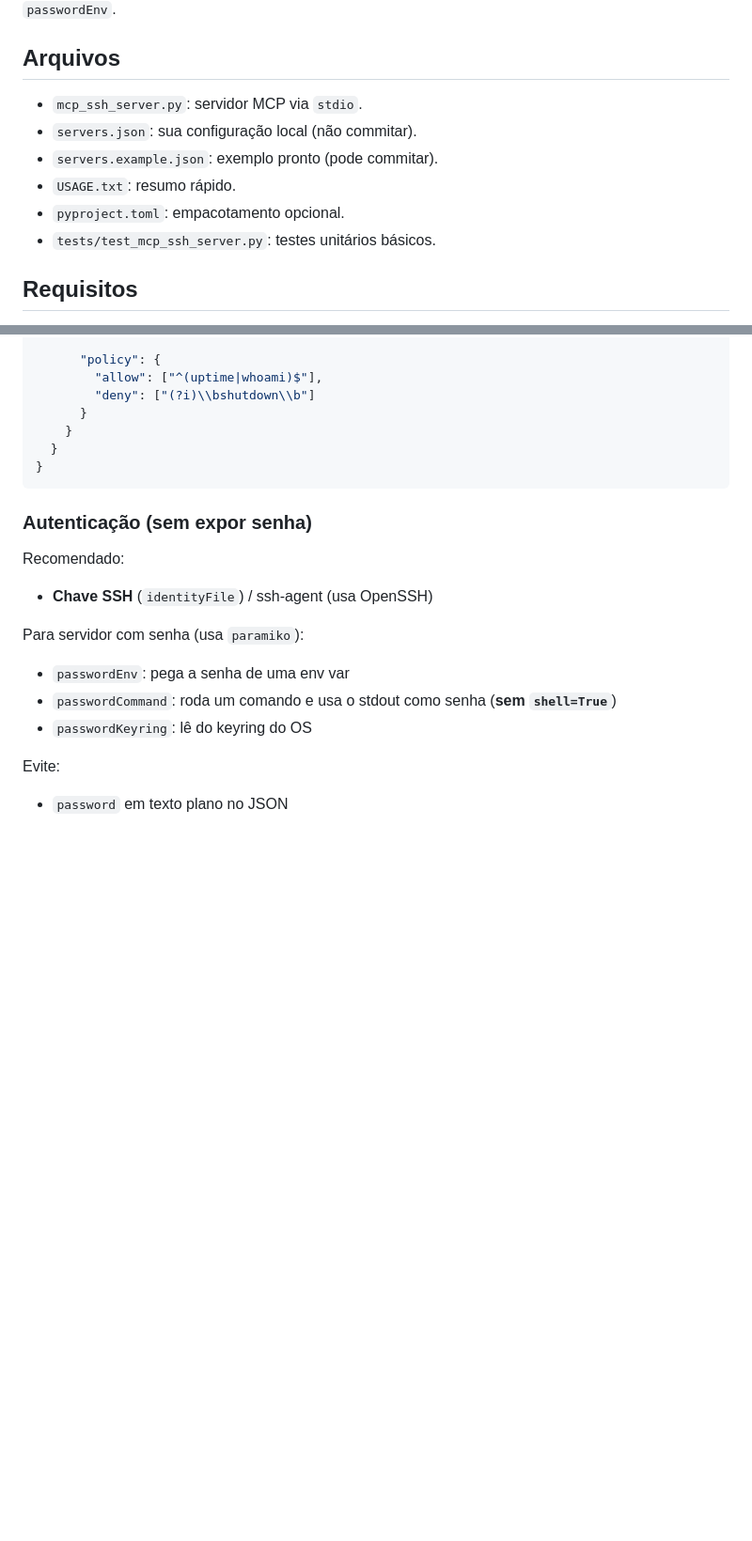
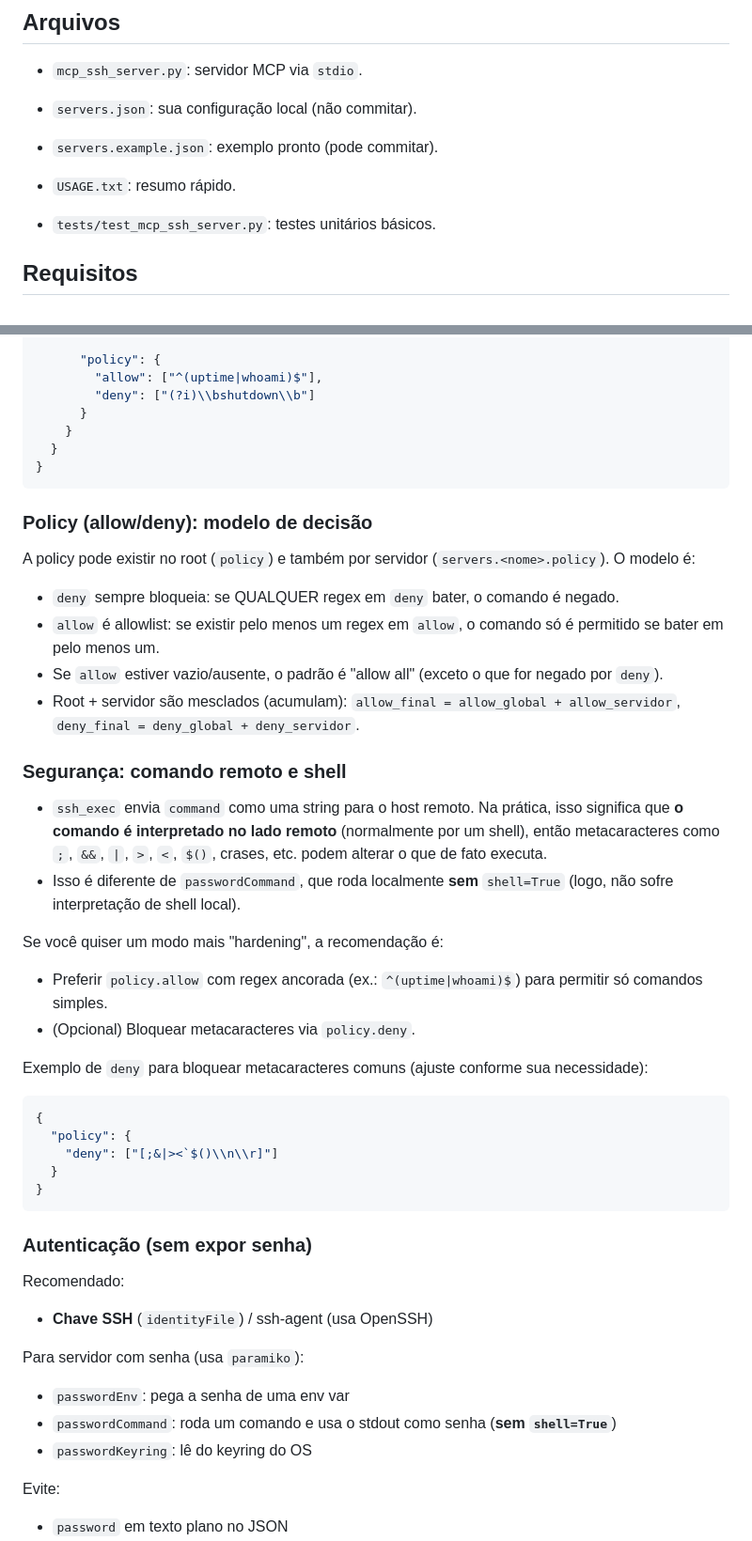
Before and after one commit to samuelcoc/mcp-ssh-toolkit, a Markdown page: README.md, 2 parts joined by grey strips. Shown at 94% size. GitHub-like rendering; blank space fills up the shorter version.

Commit message:
docs: esclarecer policy e shell remoto

````diff
--- a/README.md
+++ b/README.md
@@ -23,7 +23,7 @@ A recomendação é **passar segredos por env var** e só salvar no `servers.jso
 - `servers.json`: sua configuração local (não commitar).
 - `servers.example.json`: exemplo pronto (pode commitar).
 - `USAGE.txt`: resumo rápido.
-- `pyproject.toml`: empacotamento opcional.
+
 - `tests/test_mcp_ssh_server.py`: testes unitários básicos.
 
 ## Requisitos
@@ -186,7 +186,35 @@ Estrutura (v1):
 }
 ```
 
+### Policy (allow/deny): modelo de decisão
+
+A policy pode existir no root (`policy`) e também por servidor (`servers.<nome>.policy`). O modelo é:
+- `deny` sempre bloqueia: se QUALQUER regex em `deny` bater, o comando é negado.
+- `allow` é allowlist: se existir pelo menos um regex em `allow`, o comando só é permitido se bater em pelo menos um.
+- Se `allow` estiver vazio/ausente, o padrão é "allow all" (exceto o que for negado por `deny`).
+- Root + servidor são mesclados (acumulam): `allow_final = allow_global + allow_servidor`, `deny_final = deny_global + deny_servidor`.
+
+### Segurança: comando remoto e shell
+
+- `ssh_exec` envia `command` como uma string para o host remoto. Na prática, isso significa que **o comando é interpretado no lado remoto** (normalmente por um shell), então metacaracteres como `;`, `&&`, `|`, `>`, `<`, `$()`, crases, etc. podem alterar o que de fato executa.
+- Isso é diferente de `passwordCommand`, que roda localmente **sem** `shell=True` (logo, não sofre interpretação de shell local).
+
+Se você quiser um modo mais "hardening", a recomendação é:
+- Preferir `policy.allow` com regex ancorada (ex.: `^(uptime|whoami)$`) para permitir só comandos simples.
+- (Opcional) Bloquear metacaracteres via `policy.deny`.
+
+Exemplo de `deny` para bloquear metacaracteres comuns (ajuste conforme sua necessidade):
+
+```json
+{
+  "policy": {
+    "deny": ["[;&|><`$()\\n\\r]"]
+  }
+}
+```
+
 ### Autenticação (sem expor senha)
+
 
 Recomendado:
 - **Chave SSH** (`identityFile`) / ssh-agent (usa OpenSSH)
````
